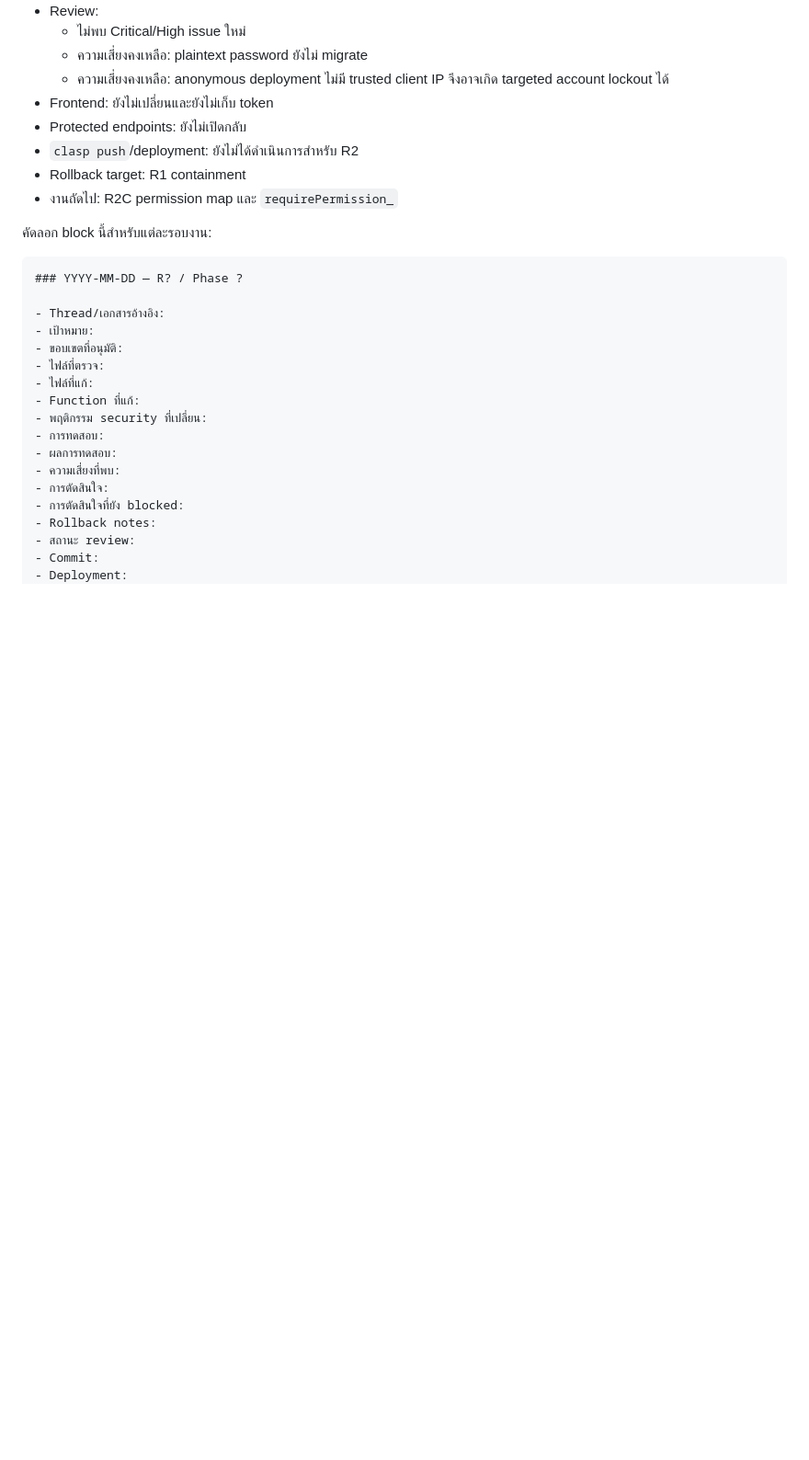
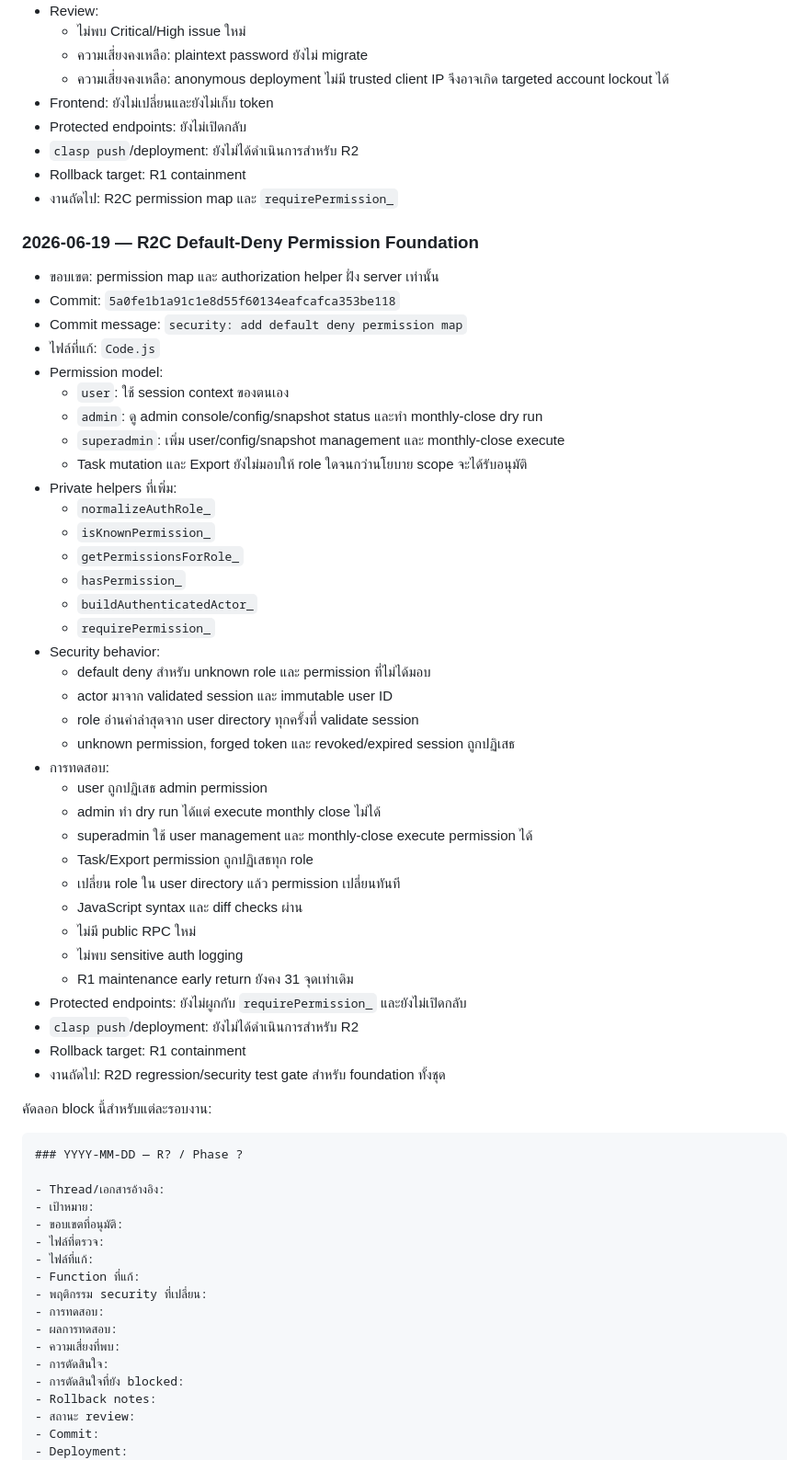
Before and after one commit to phanu2544/dashboadkpi, a Markdown page: SECURITY_ROLLOUT_CHECKLIST.md, the part around one of its changes. Shown at 92% size. GitHub-like rendering; blank space fills up the shorter version.

Commit message:
docs: record R2C permission foundation

````diff
--- a/SECURITY_ROLLOUT_CHECKLIST.md
+++ b/SECURITY_ROLLOUT_CHECKLIST.md
@@ -672,6 +672,44 @@ Rollback target: Protected release ล่าสุดที่ผ่านกา
 - Rollback target: R1 containment
 - งานถัดไป: R2C permission map และ `requirePermission_`
 
+### 2026-06-19 — R2C Default-Deny Permission Foundation
+
+- ขอบเขต: permission map และ authorization helper ฝั่ง server เท่านั้น
+- Commit: `5a0fe1b1a91c1e8d55f60134eafcafca353be118`
+- Commit message: `security: add default deny permission map`
+- ไฟล์ที่แก้: `Code.js`
+- Permission model:
+  - `user`: ใช้ session context ของตนเอง
+  - `admin`: ดู admin console/config/snapshot status และทำ monthly-close dry run
+  - `superadmin`: เพิ่ม user/config/snapshot management และ monthly-close execute
+  - Task mutation และ Export ยังไม่มอบให้ role ใดจนกว่านโยบาย scope จะได้รับอนุมัติ
+- Private helpers ที่เพิ่ม:
+  - `normalizeAuthRole_`
+  - `isKnownPermission_`
+  - `getPermissionsForRole_`
+  - `hasPermission_`
+  - `buildAuthenticatedActor_`
+  - `requirePermission_`
+- Security behavior:
+  - default deny สำหรับ unknown role และ permission ที่ไม่ได้มอบ
+  - actor มาจาก validated session และ immutable user ID
+  - role อ่านค่าล่าสุดจาก user directory ทุกครั้งที่ validate session
+  - unknown permission, forged token และ revoked/expired session ถูกปฏิเสธ
+- การทดสอบ:
+  - user ถูกปฏิเสธ admin permission
+  - admin ทำ dry run ได้แต่ execute monthly close ไม่ได้
+  - superadmin ใช้ user management และ monthly-close execute permission ได้
+  - Task/Export permission ถูกปฏิเสธทุก role
+  - เปลี่ยน role ใน user directory แล้ว permission เปลี่ยนทันที
+  - JavaScript syntax และ diff checks ผ่าน
+  - ไม่มี public RPC ใหม่
+  - ไม่พบ sensitive auth logging
+  - R1 maintenance early return ยังคง 31 จุดเท่าเดิม
+- Protected endpoints: ยังไม่ผูกกับ `requirePermission_` และยังไม่เปิดกลับ
+- `clasp push`/deployment: ยังไม่ได้ดำเนินการสำหรับ R2
+- Rollback target: R1 containment
+- งานถัดไป: R2D regression/security test gate สำหรับ foundation ทั้งชุด
+
 คัดลอก block นี้สำหรับแต่ละรอบงาน:
 
 ```markdown
````
Also changed, not shown: other parts of SECURITY_ROLLOUT_CHECKLIST.md (+13 -11 lines).
